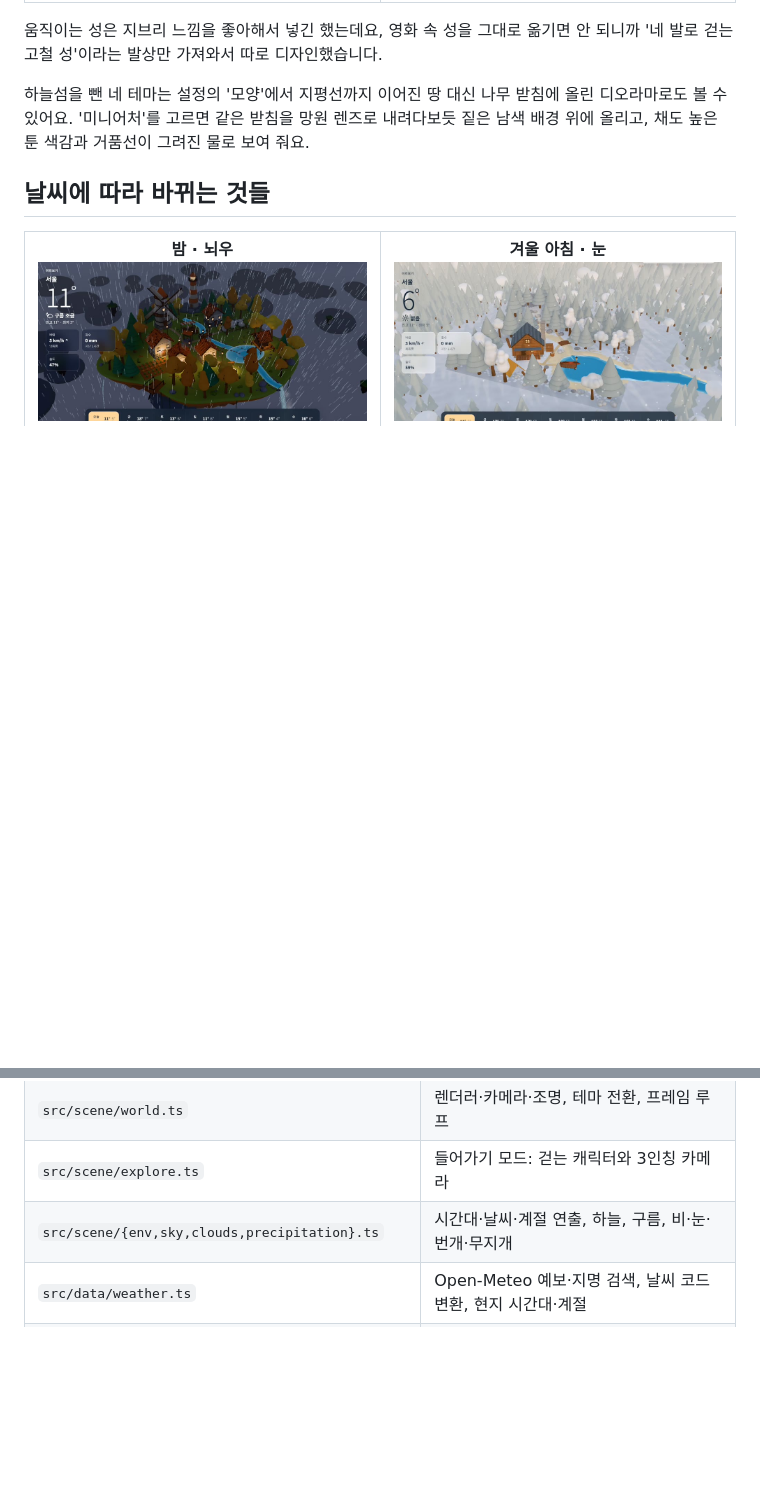
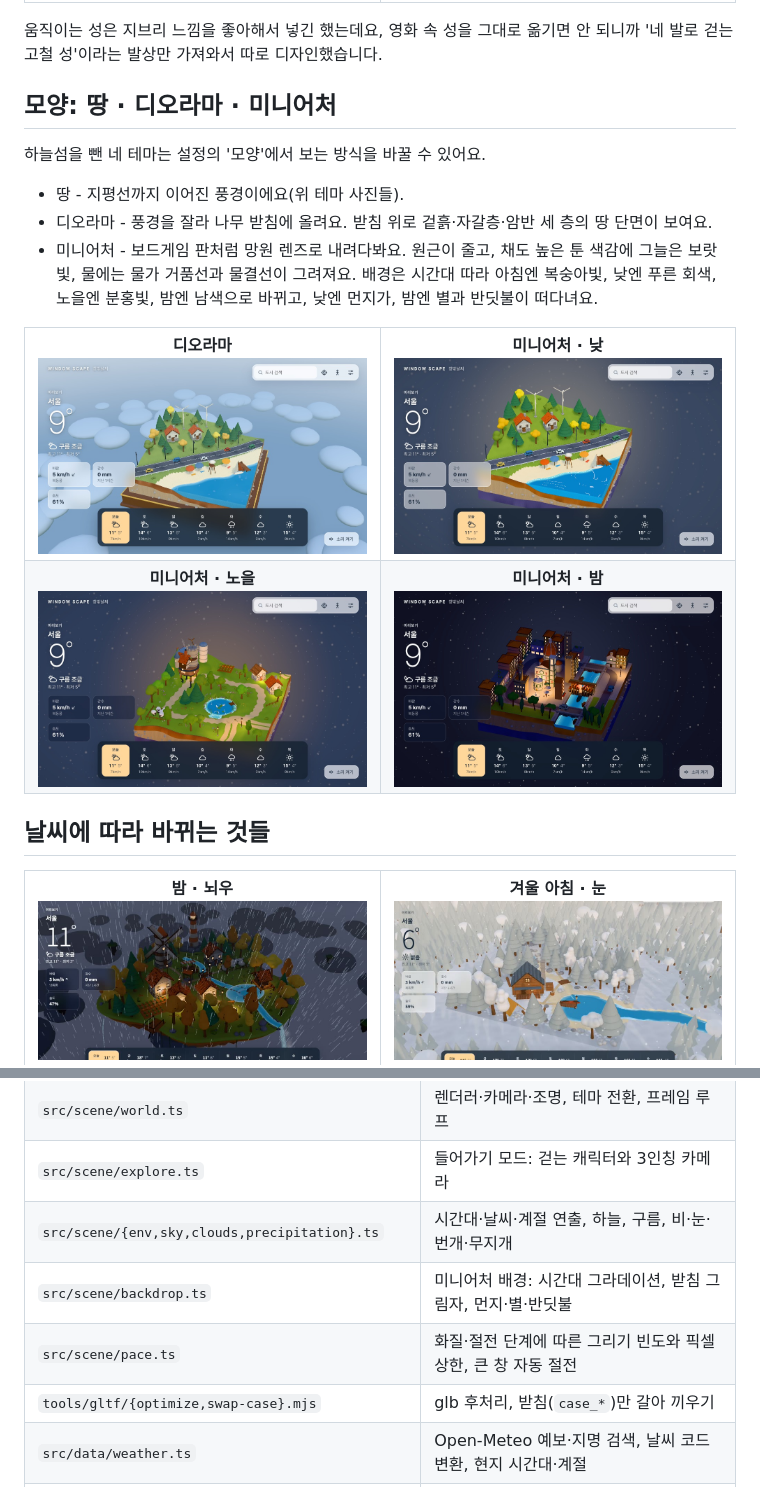
Before and after one commit to ESeungJun/window-scape, a Markdown page: README.ko.md, 2 parts joined by grey strips. Rendered like a GitHub page; pictures changed too: docs/images/shape-diorama.jpg (added), docs/images/shape-mini-day.jpg (added), docs/images/shape-mini-evening.jpg (added); folded sections open; blank space fills up the shorter version.

```diff
--- a/README.ko.md
+++ b/README.ko.md
@@ -43,8 +43,25 @@ Blender랑 Three.js로 만든 작은 섬이 실제 날씨에 맞춰 바뀌는
 움직이는 성은 지브리 느낌을 좋아해서 넣긴 했는데요,
 영화 속 성을 그대로 옮기면 안 되니까 '네 발로 걷는 고철 성'이라는 발상만 가져와서 따로 디자인했습니다.
 
-하늘섬을 뺀 네 테마는 설정의 '모양'에서 지평선까지 이어진 땅 대신 나무 받침에 올린 디오라마로도 볼 수 있어요.
-'미니어처'를 고르면 같은 받침을 망원 렌즈로 내려다보듯 짙은 남색 배경 위에 올리고, 채도 높은 툰 색감과 거품선이 그려진 물로 보여 줘요.
+## 모양: 땅 · 디오라마 · 미니어처
+
+하늘섬을 뺀 네 테마는 설정의 '모양'에서 보는 방식을 바꿀 수 있어요.
+
+- 땅 - 지평선까지 이어진 풍경이에요(위 테마 사진들).
+- 디오라마 - 풍경을 잘라 나무 받침에 올려요. 받침 위로 겉흙·자갈층·암반 세 층의 땅 단면이 보여요.
+- 미니어처 - 보드게임 판처럼 망원 렌즈로 내려다봐요. 원근이 줄고, 채도 높은 툰 색감에 그늘은 보랏빛, 물에는 물가 거품선과 물결선이 그려져요.
+  배경은 시간대 따라 아침엔 복숭아빛, 낮엔 푸른 회색, 노을엔 분홍빛, 밤엔 남색으로 바뀌고, 낮엔 먼지가, 밤엔 별과 반딧불이 떠다녀요.
+
+<table>
+  <tr>
+    <td align="center" width="50%"><b>디오라마</b><br><img src="docs/images/shape-diorama.jpg" alt="나무 받침 위 해안도로 디오라마"></td>
+    <td align="center" width="50%"><b>미니어처 · 낮</b><br><img src="docs/images/shape-mini-day.jpg" alt="미니어처로 내려다본 해안도로"></td>
+  </tr>
+  <tr>
+    <td align="center"><b>미니어처 · 노을</b><br><img src="docs/images/shape-mini-evening.jpg" alt="노을 진 움직이는 성 미니어처"></td>
+    <td align="center"><b>미니어처 · 밤</b><br><img src="docs/images/shape-mini-night.jpg" alt="별이 뜬 밤의 피렌체 도시 미니어처"></td>
+  </tr>
+</table>
 
 ## 날씨에 따라 바뀌는 것들
 
@@ -130,6 +147,9 @@ blender -b -P tools/blender/drive.py -- <폴더> case && node tools/gltf/swap-ca
 | `src/scene/world.ts` | 렌더러·카메라·조명, 테마 전환, 프레임 루프 |
 | `src/scene/explore.ts` | 들어가기 모드: 걷는 캐릭터와 3인칭 카메라 |
 | `src/scene/{env,sky,clouds,precipitation}.ts` | 시간대·날씨·계절 연출, 하늘, 구름, 비·눈·번개·무지개 |
+| `src/scene/backdrop.ts` | 미니어처 배경: 시간대 그라데이션, 받침 그림자, 먼지·별·반딧불 |
+| `src/scene/pace.ts` | 화질·절전 단계에 따른 그리기 빈도와 픽셀 상한, 큰 창 자동 절전 |
+| `tools/gltf/{optimize,swap-case}.mjs` | glb 후처리, 받침(`case_*`)만 갈아 끼우기 |
 | `src/data/weather.ts` | Open-Meteo 예보·지명 검색, 날씨 코드 변환, 현지 시간대·계절 |
 | `src/ui/*` | 현재 날씨, 예보, 보기 설정, 위젯 설정(배치·투명도·업데이트) |
 | `src-tauri/` | Tauri 앱: 메뉴 막대, 창 배치, 현재 위치(CoreLocation), 업데이터 |
```
Also changed, not shown: README.md (+26 -2 lines).
